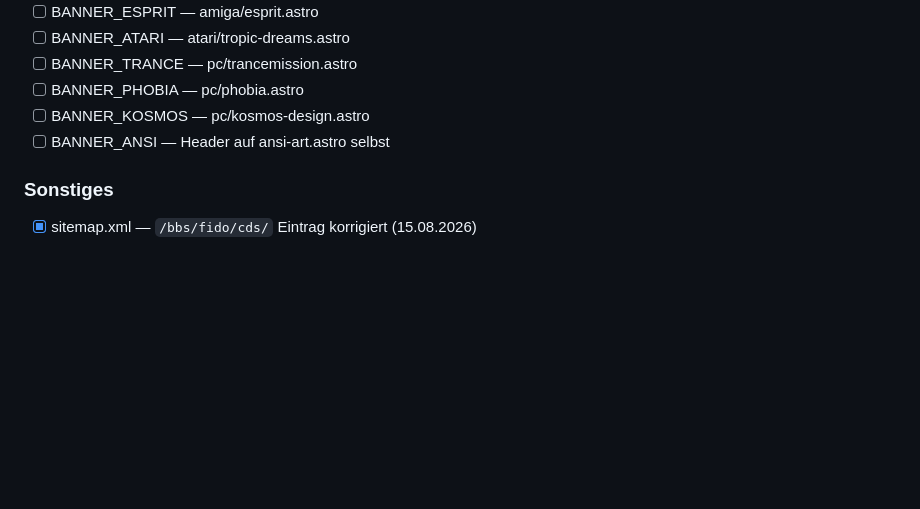
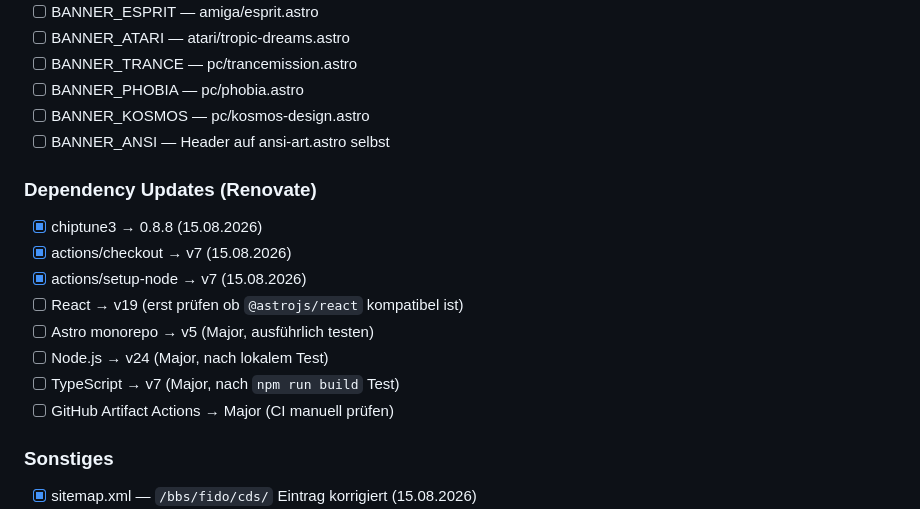
Before and after one commit to skoelle/28k8-moonweb-org, a Markdown page: TODO.md, the part around the change. Drawn GitHub-style; blank space fills up the shorter version.

```diff
--- a/TODO.md
+++ b/TODO.md
@@ -17,6 +17,16 @@ Stand: 15.08.2026 | Referenz: PLAN.md, SPEC.md, PRD.md
 - [ ] BANNER_PHOBIA — pc/phobia.astro
 - [ ] BANNER_KOSMOS — pc/kosmos-design.astro
 - [ ] BANNER_ANSI — Header auf ansi-art.astro selbst
+
+### Dependency Updates (Renovate)
+- [x] chiptune3 → 0.8.8 (15.08.2026)
+- [x] actions/checkout → v7 (15.08.2026)
+- [x] actions/setup-node → v7 (15.08.2026)
+- [ ] React → v19 (erst prüfen ob `@astrojs/react` kompatibel ist)
+- [ ] Astro monorepo → v5 (Major, ausführlich testen)
+- [ ] Node.js → v24 (Major, nach lokalem Test)
+- [ ] TypeScript → v7 (Major, nach `npm run build` Test)
+- [ ] GitHub Artifact Actions → Major (CI manuell prüfen)
 
 ### Sonstiges
 - [x] sitemap.xml — `/bbs/fido/cds/` Eintrag korrigiert (15.08.2026)
```
Also changed, not shown: README.md (+24 -24 lines).
